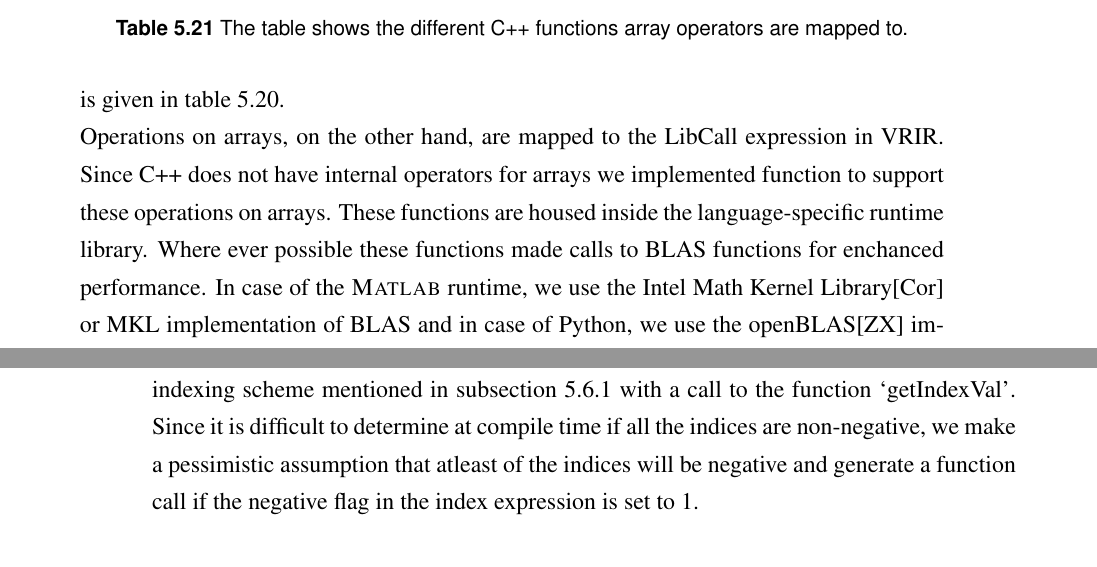
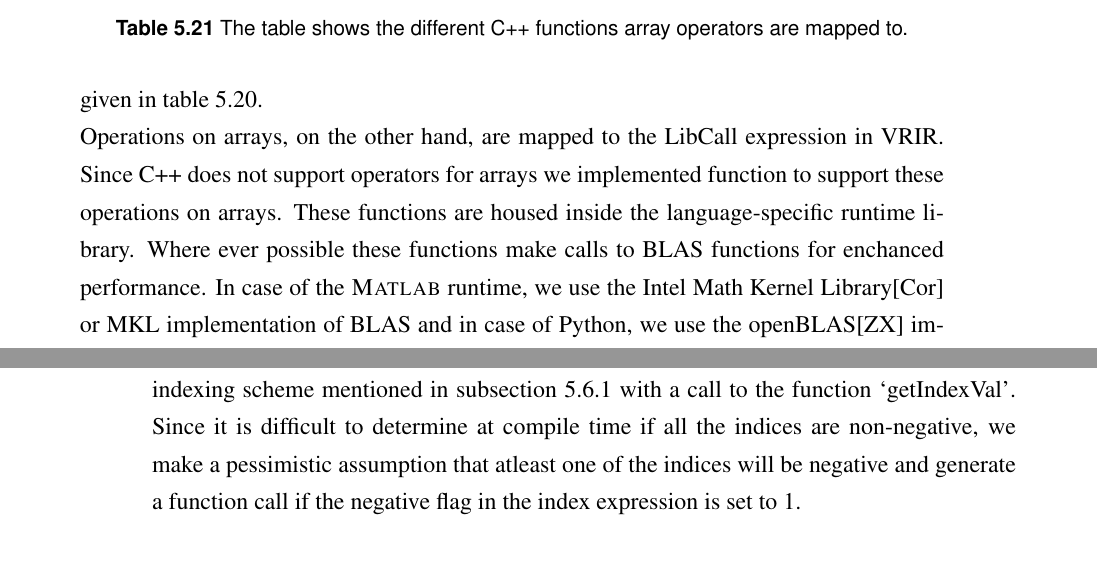
Before and after one commit to sameerjagdale/thesis, a LaTeX thesis (thesis.tex, which reads text/vrirBackend.tex): two parts of pages 50 and 55 of 66, joined at a grey line, cut so that both start at the same text. Compiled offline with pdfLaTeX; a LaTeX package or settings file that is missing is left out.

Commit message:
Removed typos in vrir backend chapter.

```diff
--- a/text/vrirBackend.tex
+++ b/text/vrirBackend.tex
@@ -801,8 +801,8 @@ Most expressions VRIR can be compiled to equivalent expressions in C++. Expressi
 					\caption[List of operations on Arrays]{The table shows the different C++ functions array operators are mapped to. }
 					\label{tab:arrayOpMap}
 					\end{table}
-Many binary and unary expressions in VRIR can be classified as arithemetic operators.These include binary expressions such as  plus, minus, mult, div and the negate expression. These expressions  only support scalar operands. Hence generating C++ code these operators is straightforward. They are mapped to the operators directly supported by C++. Thus plus is mapped to the `+' operator in C++, minus is mapped to `-'. The complete list is given in table \ref{tab:opMap}. \\
-Operations on arrays, on the other hand, are mapped to the LibCall expression in VRIR. Since C++ does not have internal operators for arrays we implemented function to support these operations on arrays. These functions are housed inside the language-specific runtime library. Where ever possible these functions made calls to BLAS functions for enchanced performance. In case of the \matlab runtime, we use the Intel Math Kernel Library\cite{mkl} or MKL implementation of BLAS and in case of Python, we use the openBLAS\cite{openblas} implementation.
+Many binary and unary expressions in VRIR can be classified as arithemetic operators. These include binary expressions such as  plus, minus, mult, div and the negate expression. These expressions  only support scalar operands. Hence generating C++ code these operators is straightforward. They are mapped to the operators directly supported by C++. Thus plus is mapped to the `+' operator in C++, minus is mapped to `-'. The complete list is given in table \ref{tab:opMap}. \\
+Operations on arrays, on the other hand, are mapped to the LibCall expression in VRIR. Since C++ does not support operators for arrays we implemented function to support these operations on arrays. These functions are housed inside the language-specific runtime library. Where ever possible these functions make calls to BLAS functions for enchanced performance. In case of the \matlab runtime, we use the Intel Math Kernel Library\cite{mkl} or MKL implementation of BLAS and in case of Python, we use the openBLAS\cite{openblas} implementation.
 \subsection{Name Expressions}
 \begin{table}[htbp]
 \centering
@@ -988,7 +988,7 @@ n_1 + N_1 \cdot (n_2 + N_2 \cdot (n_3 + N_3 \cdot (\cdots + N_{d-1} n_d)\cdots))
  where, $n_i$ is the $ i^{th}$ index and  $N_i$ is the $i^{th}$ dimension of the array. \\
 Table \ref{tab:basicIndex} gives an example of an index expression and its equivalent generated C++ code. The array layout is column major in the case of the example
 \subsubsection{Negative Indexing}
-Languages such as Python support negative indices. The index refers to an offset from the end of the array dimension. Since C++ does not support negative indexing, replace the indexing scheme mentioned in subsection \ref{subsec:basicindexing} with a call to the function `getIndexVal'. Since it is difficult to determine at compile time if all the indices are non-negative, we make a pessimistic assumption that atleast of the indices will be negative and generate a function call if the negative flag in the index expression is set to 1.
+Languages such as Python support negative indices. The index refers to an offset from the end of the array dimension. Since C++ does not support negative indexing, replace the indexing scheme mentioned in subsection \ref{subsec:basicindexing} with a call to the function `getIndexVal'. Since it is difficult to determine at compile time if all the indices are non-negative, we make a pessimistic assumption that atleast one of the indices will be negative and generate a function call if the negative flag in the index expression is set to 1.
 % add example.
 \subsection{Advanced Indexing}
 \label{subsec:advancedindexing}
```
